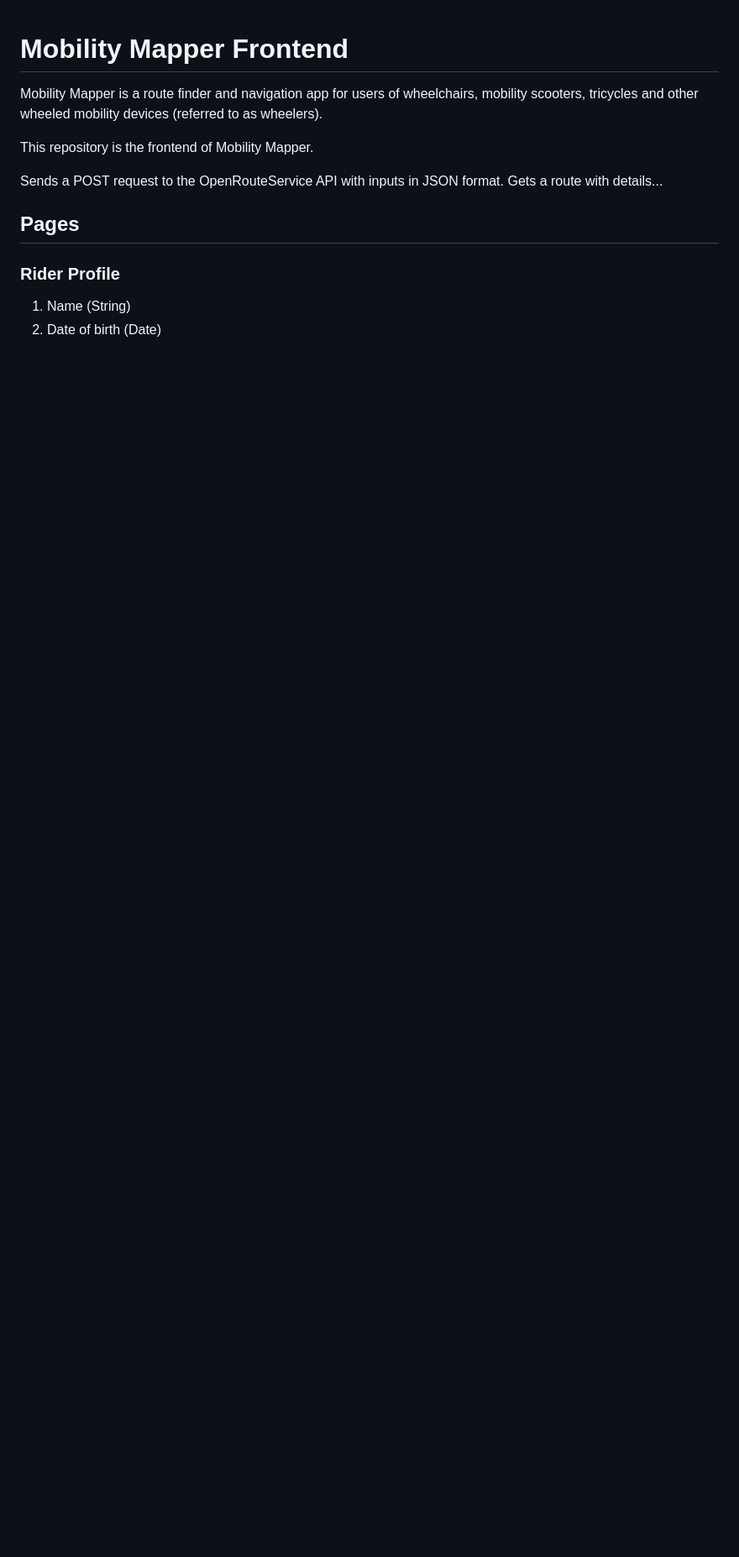
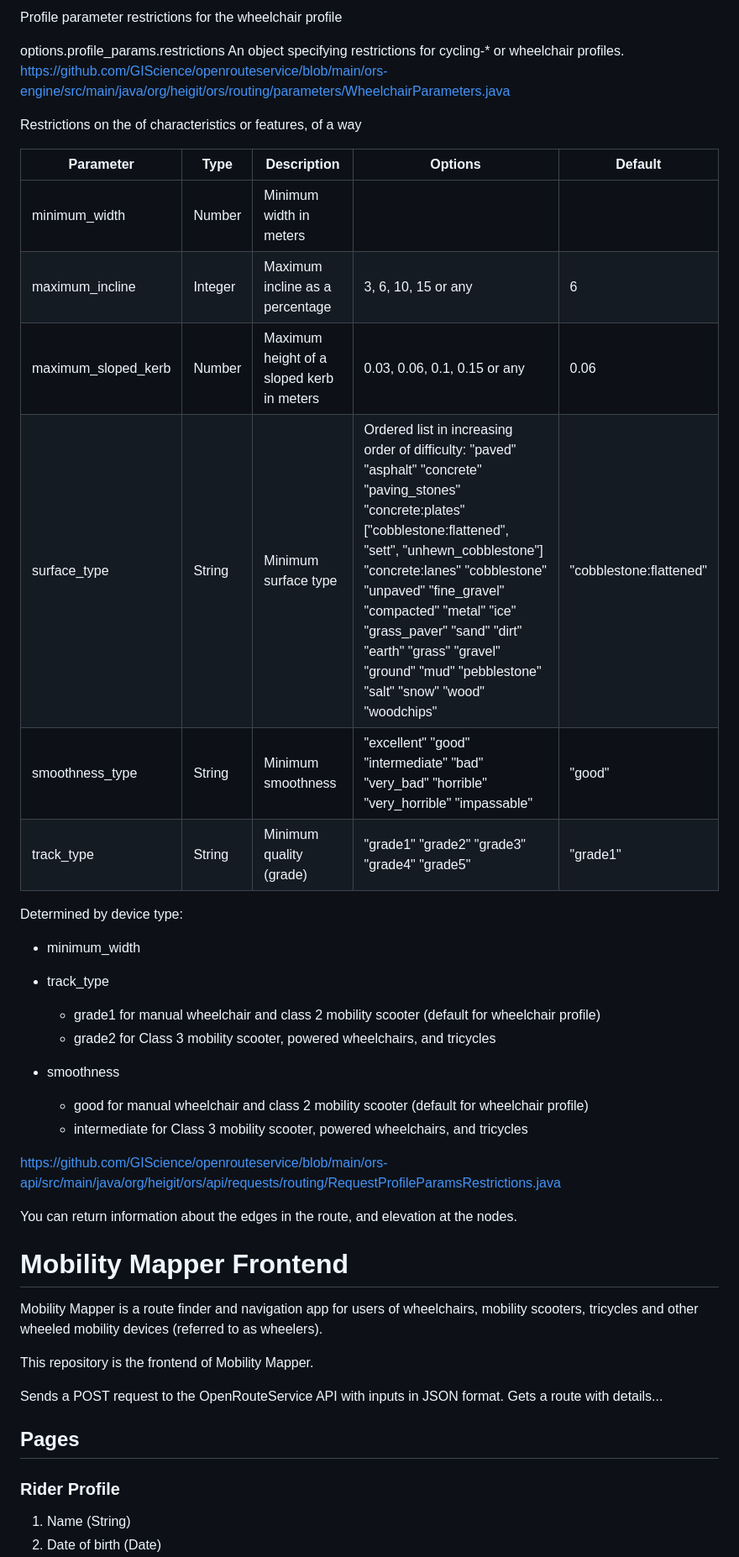
Before and after one commit to SonyaJane/mobility-mapper-frontend, a Markdown page: README.md, the part around the change. Shown: that part at 84% size. Drawn GitHub-style; blank space fills up the shorter version.

```diff
--- a/README.md
+++ b/README.md
@@ -1,3 +1,37 @@
+Profile parameter restrictions for the wheelchair profile
+
+options.profile_params.restrictions
+An object specifying restrictions for cycling-* or wheelchair profiles.
+https://github.com/GIScience/openrouteservice/blob/main/ors-engine/src/main/java/org/heigit/ors/routing/parameters/WheelchairParameters.java
+
+Restrictions on the of characteristics or features, of a way
+
+|Parameter          | Type   | Description                               | Options  | Default |
+|----               |----    |----                                       |----      |----|
+|minimum_width      | Number | Minimum width in meters                   |          |           |
+|maximum_incline    | Integer| Maximum incline as a percentage           | 3, 6, 10, 15 or any | 6 |
+|maximum_sloped_kerb| Number | Maximum height of a sloped kerb in meters | 0.03, 0.06, 0.1, 0.15 or any| 0.06 |
+|surface_type       | String | Minimum surface type                      |Ordered list in increasing order of difficulty: "paved" "asphalt" "concrete" "paving_stones" "concrete:plates" ["cobblestone:flattened", "sett", "unhewn_cobblestone"] "concrete:lanes" "cobblestone" "unpaved" "fine_gravel" "compacted" "metal" "ice" "grass_paver" "sand" "dirt" "earth" "grass" "gravel" "ground" "mud" "pebblestone" "salt" "snow" "wood" "woodchips" | "cobblestone:flattened"|
+|smoothness_type    | String | Minimum smoothness                        |"excellent" "good" "intermediate" "bad" "very_bad" "horrible" "very_horrible" "impassable" |"good"|
+|track_type         | String | Minimum quality (grade)                   |"grade1" "grade2" "grade3" "grade4" "grade5"|"grade1"|
+
+Determined by device type:
+
+- minimum_width
+
+- track_type
+    - grade1 for manual wheelchair and class 2 mobility scooter (default for wheelchair profile)
+    - grade2 for Class 3 mobility scooter, powered wheelchairs, and tricycles
+
+- smoothness
+    - good for manual wheelchair and class 2 mobility scooter (default for wheelchair profile)
+    - intermediate for Class 3 mobility scooter, powered wheelchairs, and tricycles
+
+https://github.com/GIScience/openrouteservice/blob/main/ors-api/src/main/java/org/heigit/ors/api/requests/routing/RequestProfileParamsRestrictions.java
+
+You can return information about the edges in the route, and elevation at the nodes.
+
+
 # Mobility Mapper Frontend
 
 Mobility Mapper is a route finder and navigation app for users of wheelchairs, mobility scooters, tricycles and other wheeled mobility devices (referred to as wheelers).
```
Also changed, not shown: images/device.png (added), 5 other files.
